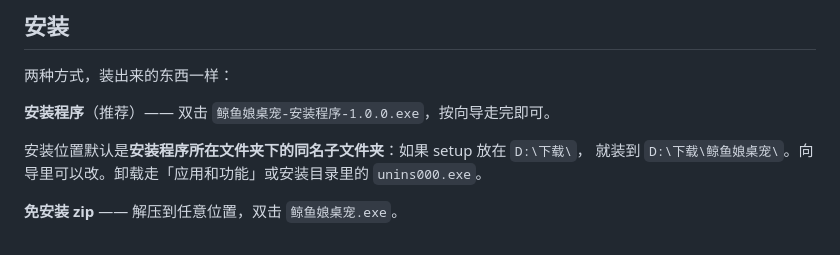
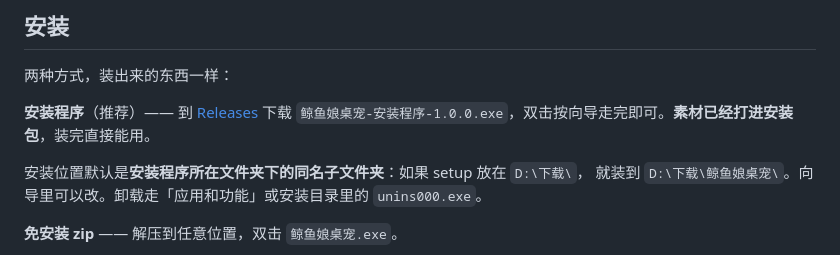
Before and after one commit to Ker0el/whale-girl-pet, a Markdown page: README.md, the part around the change. GitHub-like rendering.

Commit message:
README 指向 Release 下载；补上 Release 说明文案

```diff
--- a/README.md
+++ b/README.md
@@ -64,7 +64,8 @@
 
 两种方式，装出来的东西一样：
 
-**安装程序**（推荐）—— 双击 `鲸鱼娘桌宠-安装程序-1.0.0.exe`，按向导走完即可。
+**安装程序**（推荐）—— 到 [Releases](https://github.com/Ker0el/whale-girl-pet/releases/latest)
+下载 `鲸鱼娘桌宠-安装程序-1.0.0.exe`，双击按向导走完即可。**素材已经打进安装包**，装完直接能用。
 
 安装位置默认是**安装程序所在文件夹下的同名子文件夹**：如果 setup 放在 `D:\下载\`，
 就装到 `D:\下载\鲸鱼娘桌宠\`。向导里可以改。卸载走「应用和功能」或安装目录里的
```
Also changed, not shown: build/release-notes.md (added, +31 -0 lines).
